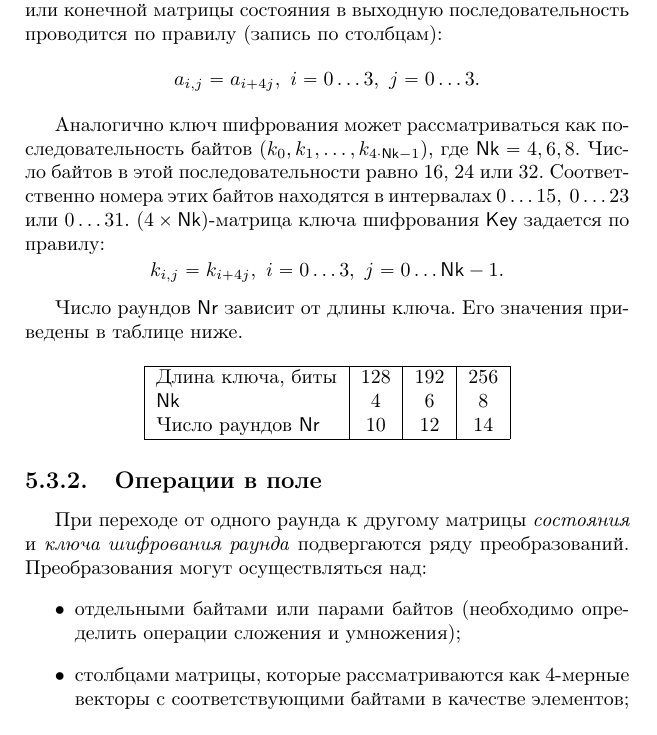
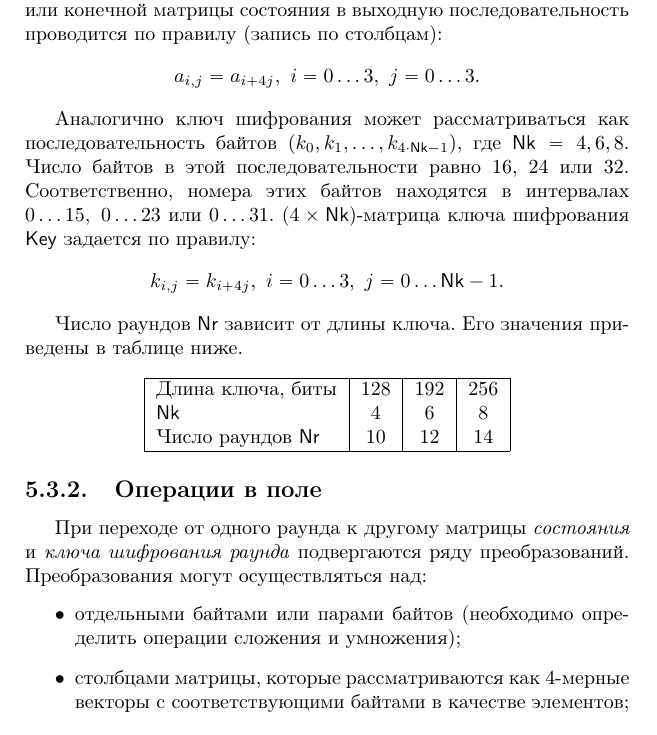
Before and after one commit to vlsergey/infosec, a LaTeX book (Information Security.tex, which reads AES.tex): part of page 59 of 277, cut so that both start at the same text. Compiled offline with pdfLaTeX; a LaTeX package or settings file that is missing is left out.

Commit message:
Update AES.tex
= значит, следовательно=>вводное слово

```diff
--- a/AES.tex
+++ b/AES.tex
@@ -36,7 +36,7 @@ AES -- это итеративный блочный шифр с переменн
 \textit{Входные} и \textit{выходные} блоки шифра AES рассматриваются как последовательности 16 байт $(a_0, a_1, \dots, a_{15})$. Преобразование входного блока $(a_0, \dots, a_{15})$ в исходную $(4 \times 4)$ матрицу состояния $\mathsf{State}$ или конечной матрицы состояния в выходную последовательность проводится по правилу (запись по столбцам):
     \[ a_{i,j} = a_{i + 4j}, ~ i = 0 \dots 3, ~ j = 0 \dots 3. \]
 
-Аналогично ключ шифрования может рассматриваться как последовательность байтов $(k_0, k_1, \dots, k_{4 \cdot \mathsf{Nk} - 1})$, где $\mathsf{Nk} = 4, 6, 8$. Число байтов в этой последовательности равно 16, 24 или 32. Соответственно номера этих байтов находятся в интервалах $0 \dots 15, ~ 0 \dots 23$ или $0 \dots 31$. $(4 \times \mathsf{Nk})$-матрица ключа шифрования $\mathsf{Key}$ задается по правилу:
+Аналогично ключ шифрования может рассматриваться как последовательность байтов $(k_0, k_1, \dots, k_{4 \cdot \mathsf{Nk} - 1})$, где $\mathsf{Nk} = 4, 6, 8$. Число байтов в этой последовательности равно 16, 24 или 32. Соответственно, номера этих байтов находятся в интервалах $0 \dots 15, ~ 0 \dots 23$ или $0 \dots 31$. $(4 \times \mathsf{Nk})$-матрица ключа шифрования $\mathsf{Key}$ задается по правилу:
     \[ k_{i,j} = k_{i + 4j}, ~ i = 0 \dots 3, ~ j = 0 \dots \mathsf{Nk} - 1. \]
 
 Число раундов $\mathsf{Nr}$ зависит от длины ключа. Его значения приведены в таблице ниже.
```
